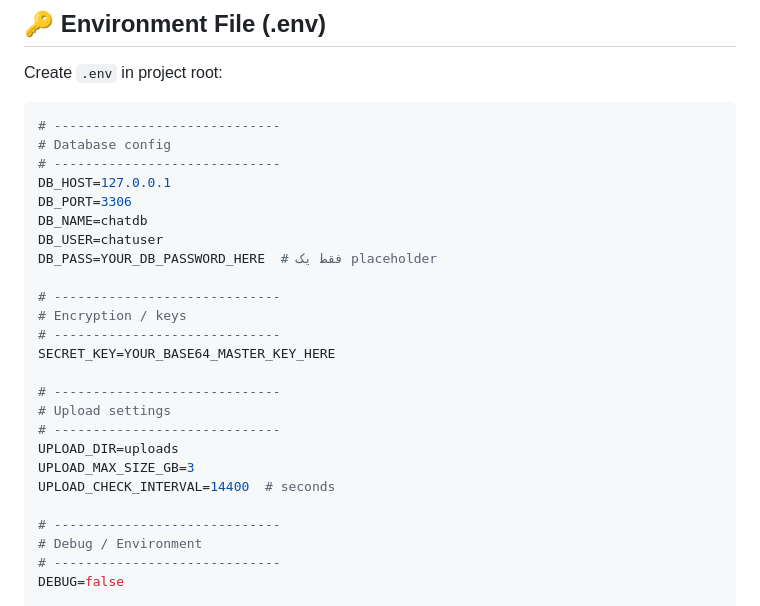
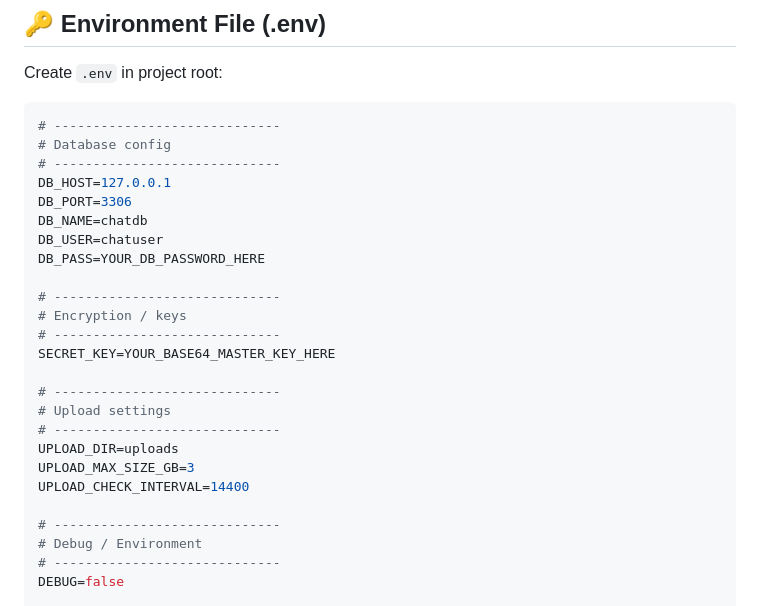
Before and after one commit to MAPSIM-co/Mapsim_chat, a Markdown page: README.md, the part around the change. Rendered like a GitHub page.

```diff
--- a/README.md
+++ b/README.md
@@ -268,7 +268,7 @@ DB_HOST=127.0.0.1
 DB_PORT=3306
 DB_NAME=chatdb
 DB_USER=chatuser
-DB_PASS=YOUR_DB_PASSWORD_HERE  # فقط یک placeholder
+DB_PASS=YOUR_DB_PASSWORD_HERE
 
 # -----------------------------
 # Encryption / keys
@@ -280,7 +280,7 @@ SECRET_KEY=YOUR_BASE64_MASTER_KEY_HERE
 # -----------------------------
 UPLOAD_DIR=uploads
 UPLOAD_MAX_SIZE_GB=3
-UPLOAD_CHECK_INTERVAL=14400  # seconds
+UPLOAD_CHECK_INTERVAL=14400
 
 # -----------------------------
 # Debug / Environment
```
